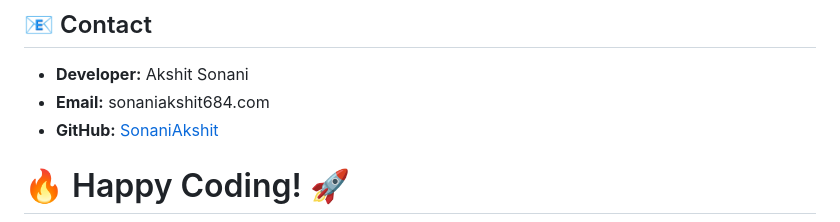
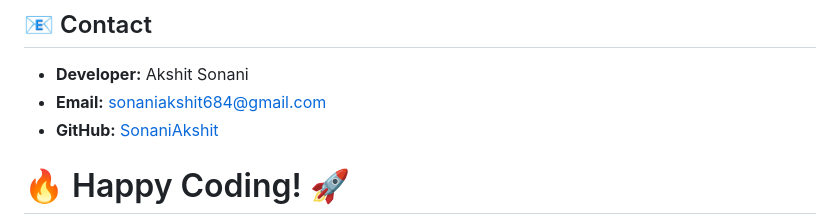
Before and after one commit to prathambande/sample-php-2, a Markdown page: README.md, the part around the change. GitHub-like rendering.

```diff
--- a/README.md
+++ b/README.md
@@ -84,7 +84,7 @@ carlux/
 
 ## 📧 Contact
 - **Developer:** Akshit Sonani
-- **Email:** sonaniakshit684.com
+- **Email:** sonaniakshit684@gmail.com
 - **GitHub:** [SonaniAkshit](https://github.com/SonaniAkshit)
 
 # 🔥 Happy Coding! 🚀
```
